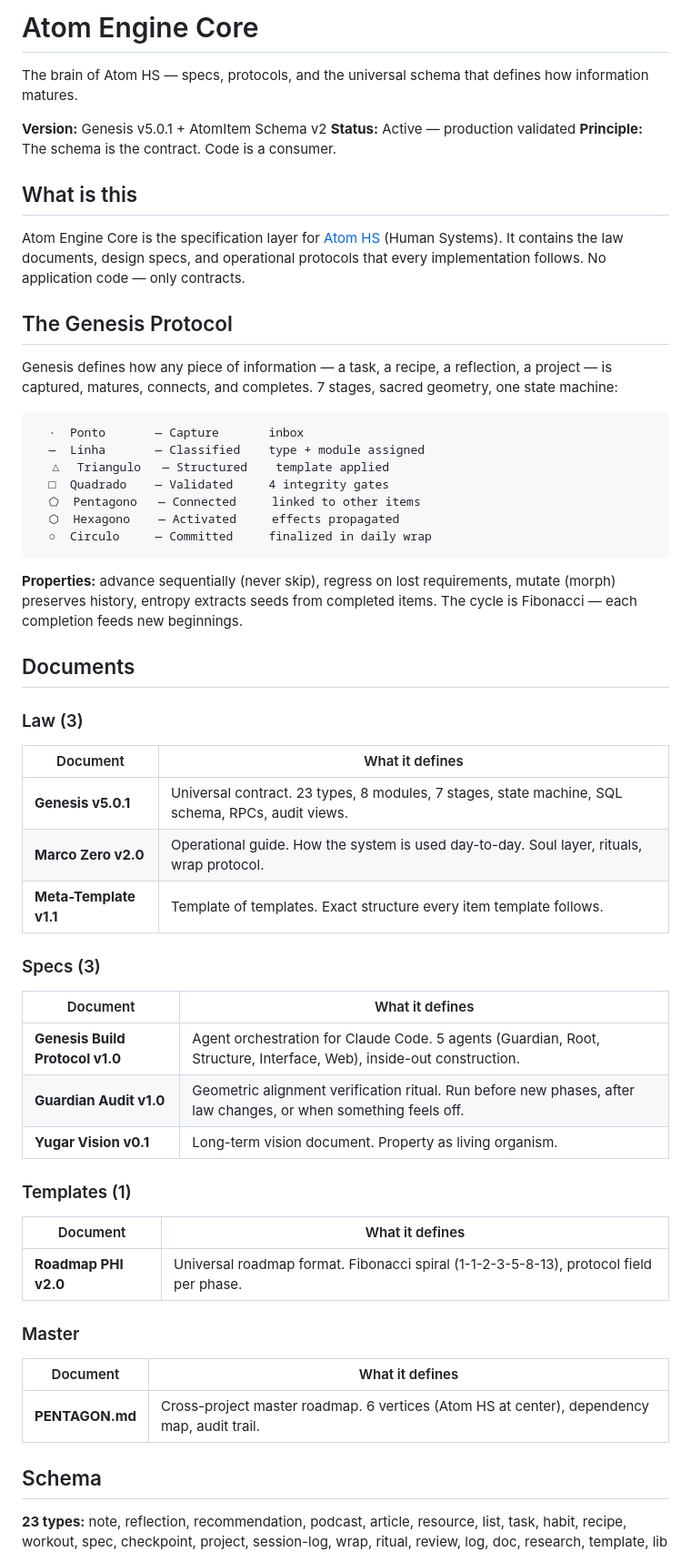
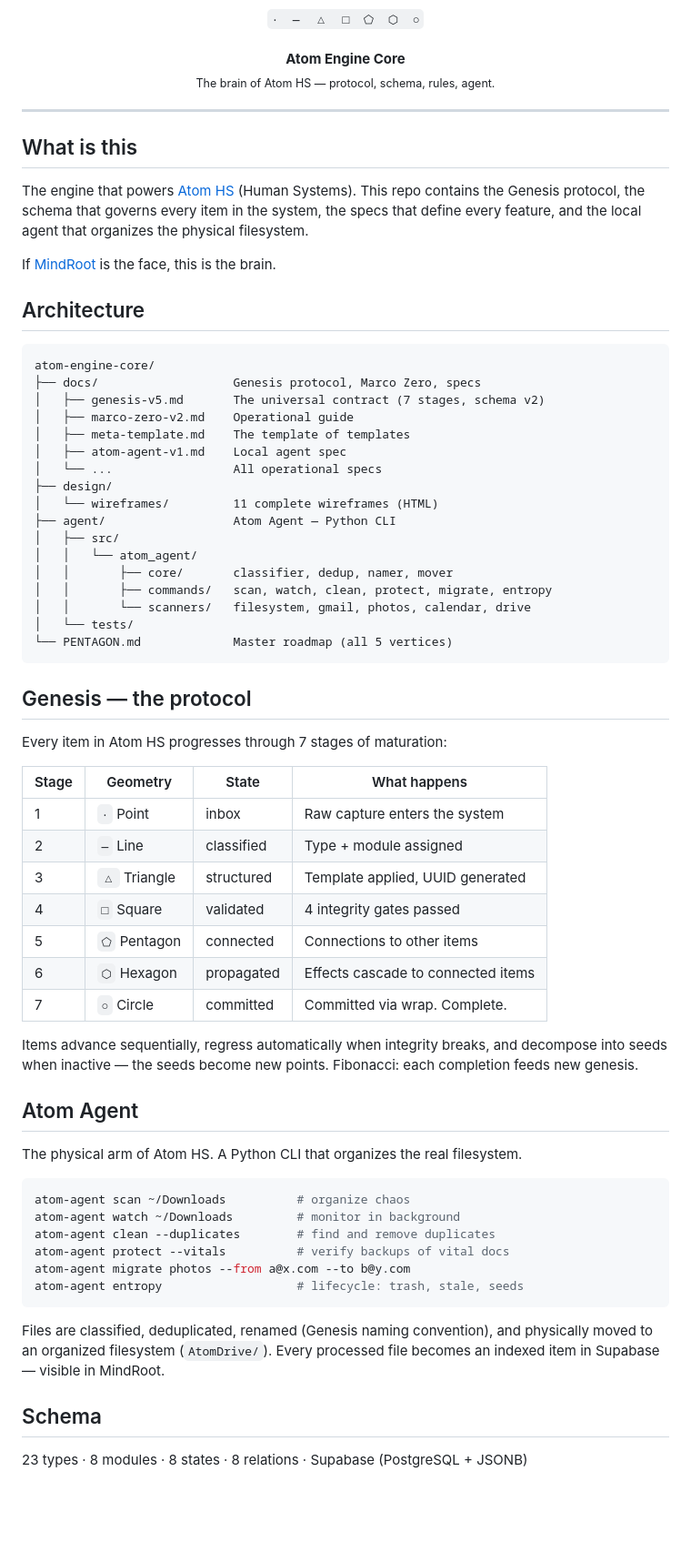
Before and after one commit to rsmramalho/atom-engine-core, a Markdown page: README.md, the part around one of its changes. Shown at 91% size. Rendered like a GitHub page; blank space fills up the shorter version.

Commit message:
docs: README v2 — Genesis protocol, agent, architecture tree
Co-Authored-By: Claude Opus 4.6 (1M context) <noreply@anthropic.com>

````diff
--- a/README.md
+++ b/README.md
@@ -1,58 +1,73 @@
-# Atom Engine Core
+<p align="center">
+  <code>·  —  △  □  ⬠  ⬡  ○</code>
+  <br/><br/>
+  <strong>Atom Engine Core</strong>
+  <br/>
+  <sub>The brain of Atom HS — protocol, schema, rules, agent.</sub>
+</p>
 
-The brain of Atom HS — specs, protocols, and the universal schema that defines how information matures.
-
-**Version:** Genesis v5.0.1 + AtomItem Schema v2
-**Status:** Active — production validated
-**Principle:** The schema is the contract. Code is a consumer.
+---
 
 ## What is this
 
-Atom Engine Core is the specification layer for [Atom HS](https://github.com/rsmramalho/mindroot-v2) (Human Systems). It contains the law documents, design specs, and operational protocols that every implementation follows. No application code — only contracts.
+The engine that powers [Atom HS](https://github.com/rsmramalho) (Human Systems). This repo contains the Genesis protocol, the schema that governs every item in the system, the specs that define every feature, and the local agent that organizes the physical filesystem.
 
-## The Genesis Protocol
+If [MindRoot](https://github.com/rsmramalho/mindroot-v2) is the face, this is the brain.
 
-Genesis defines how any piece of information — a task, a recipe, a reflection, a project — is captured, matures, connects, and completes. 7 stages, sacred geometry, one state machine:
+## Architecture
 
 ```
-  ·  Ponto       — Capture       inbox
-  —  Linha       — Classified    type + module assigned
-  △  Triangulo   — Structured    template applied
-  □  Quadrado    — Validated     4 integrity gates
-  ⬠  Pentagono   — Connected     linked to other items
-  ⬡  Hexagono    — Activated     effects propagated
-  ○  Circulo     — Committed     finalized in daily wrap
+atom-engine-core/
+├── docs/                   Genesis protocol, Marco Zero, specs
+│   ├── genesis-v5.md       The universal contract (7 stages, schema v2)
+│   ├── marco-zero-v2.md    Operational guide
+│   ├── meta-template.md    The template of templates
+│   ├── atom-agent-v1.md    Local agent spec
+│   └── ...                 All operational specs
+├── design/
+│   └── wireframes/         11 complete wireframes (HTML)
+├── agent/                  Atom Agent — Python CLI
+│   ├── src/
+│   │   └── atom_agent/
+│   │       ├── core/       classifier, dedup, namer, mover
+│   │       ├── commands/   scan, watch, clean, protect, migrate, entropy
+│   │       └── scanners/   filesystem, gmail, photos, calendar, drive
+│   └── tests/
+└── PENTAGON.md             Master roadmap (all 5 vertices)
 ```
 
-**Properties:** advance sequentially (never skip), regress on lost requirements, mutate (morph) preserves history, entropy extracts seeds from completed items. The cycle is Fibonacci — each completion feeds new beginnings.
+## Genesis — the protocol
 
-## Documents
+Every item in Atom HS progresses through 7 stages of maturation:
 
-### Law (3)
-| Document | What it defines |
-|----------|----------------|
-| **Genesis v5.0.1** | Universal contract. 23 types, 8 modules, 7 stages, state machine, SQL schema, RPCs, audit views. |
-| **Marco Zero v2.0** | Operational guide. How the system is used day-to-day. Soul layer, rituals, wrap protocol. |
-| **Meta-Template v1.1** | Template of templates. Exact structure every item template follows. |
+| Stage | Geometry | State | What happens |
+|-------|----------|-------|-------------|
+| 1 | `·` Point | inbox | Raw capture enters the system |
+| 2 | `—` Line | classified | Type + module assigned |
+| 3 | `△` Triangle | structured | Template applied, UUID generated |
+| 4 | `□` Square | validated | 4 integrity gates passed |
+| 5 | `⬠` Pentagon | connected | Connections to other items |
+| 6 | `⬡` Hexagon | propagated | Effects cascade to connected items |
+| 7 | `○` Circle | committed | Committed via wrap. Complete. |
 
-### Specs (3)
-| Document | What it defines |
-|----------|----------------|
-| **Genesis Build Protocol v1.0** | Agent orchestration for Claude Code. 5 agents (Guardian, Root, Structure, Interface, Web), inside-out construction. |
-| **Guardian Audit v1.0** | Geometric alignment verification ritual. Run before new phases, after law changes, or when something feels off. |
-| **Yugar Vision v0.1** | Long-term vision document. Property as living organism. |
+Items advance sequentially, regress automatically when integrity breaks, and decompose into seeds when inactive — the seeds become new points. Fibonacci: each completion feeds new genesis.
 
-### Templates (1)
-| Document | What it defines |
-|----------|----------------|
-| **Roadmap PHI v2.0** | Universal roadmap format. Fibonacci spiral (1-1-2-3-5-8-13), protocol field per phase. |
+## Atom Agent
 
-### Master
-| Document | What it defines |
-|----------|----------------|
-| **PENTAGON.md** | Cross-project master roadmap. 6 vertices (Atom HS at center), dependency map, audit trail. |
+The physical arm of Atom HS. A Python CLI that organizes the real filesystem.
+
+```bash
+atom-agent scan ~/Downloads          # organize chaos
+atom-agent watch ~/Downloads         # monitor in background
+atom-agent clean --duplicates        # find and remove duplicates
+atom-agent protect --vitals          # verify backups of vital docs
+atom-agent migrate photos --from a@x.com --to b@y.com
+atom-agent entropy                   # lifecycle: trash, stale, seeds
+```
+
+Files are classified, deduplicated, renamed (Genesis naming convention), and physically moved to an organized filesystem (`AtomDrive/`). Every processed file becomes an indexed item in Supabase — visible in MindRoot.
 
 ## Schema
 
-**23 types:** note, reflection, recommendation, podcast, article, resource, list, task, habit, recipe, workout, spec, checkpoint, project, session-log, wrap, ritual, review, log, doc, research, template, lib
+23 types · 8 modules · 8 states · 8 relations · Supabase (PostgreSQL + JSONB)
 
````
Also changed, not shown: other parts of README.md (+12 -37 lines).
